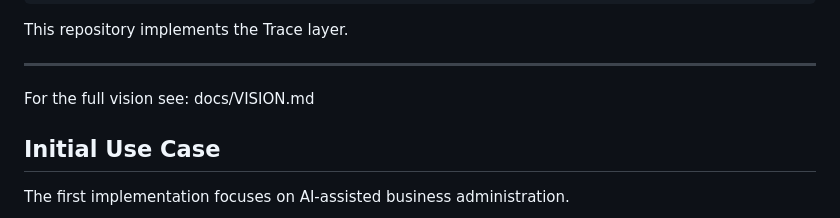
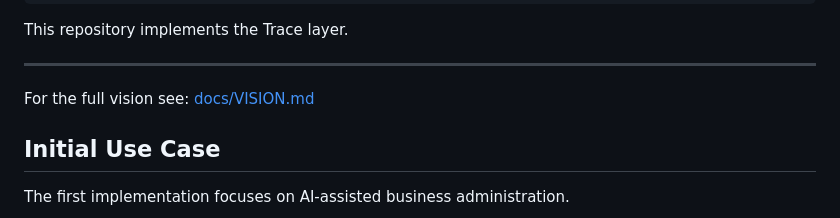
Before and after one commit to semutLLC/semut-trace, a Markdown page: README.md, the part around the change. Drawn GitHub-style.

```diff
--- a/README.md
+++ b/README.md
@@ -43,7 +43,8 @@ This repository implements the Trace layer.
 
 ---
 
-For the full vision see: docs/VISION.md
+For the full vision see:
+[docs/VISION.md](docs/VISION.md)
 
 ## Initial Use Case
 
```
